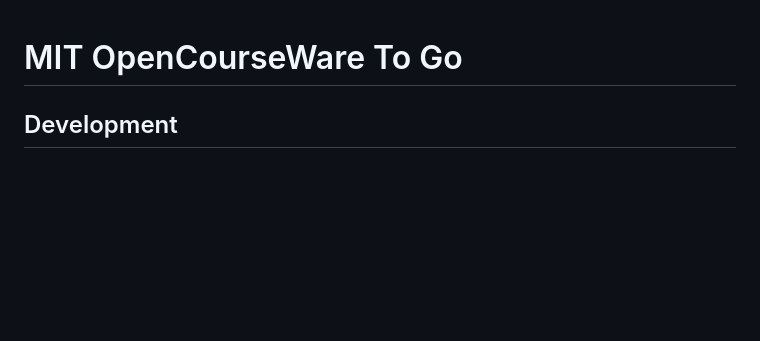
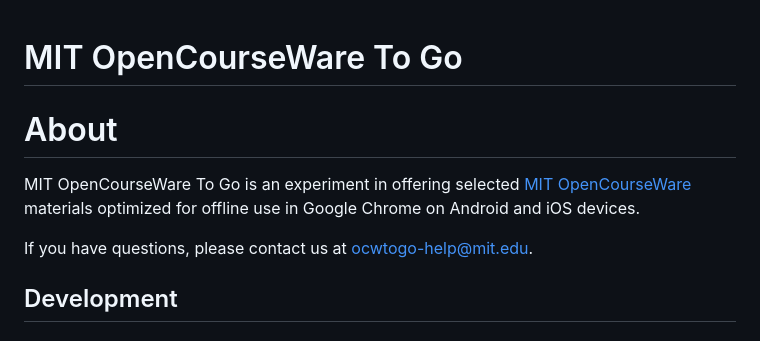
Before and after one commit to bmuramatsu/ocw-to-go, a Markdown page: README.md, the part around the change. Drawn GitHub-style; blank space fills up the shorter version.

Commit message:
Update README.md
Added about with email

```diff
--- a/README.md
+++ b/README.md
@@ -1,4 +1,10 @@
 # MIT OpenCourseWare To Go
+
+# About
+MIT OpenCourseWare To Go is an experiment in offering selected <a href="https://ocw.mit.edu/">MIT
+OpenCourseWare</a> materials optimized for offline use in Google Chrome on Android and iOS devices.
+
+If you have questions, please contact us at <a href="mailtoo:ocwtogo-help@mit.edu">ocwtogo-help@mit.edu</a>.
 
 ## Development
 
```
